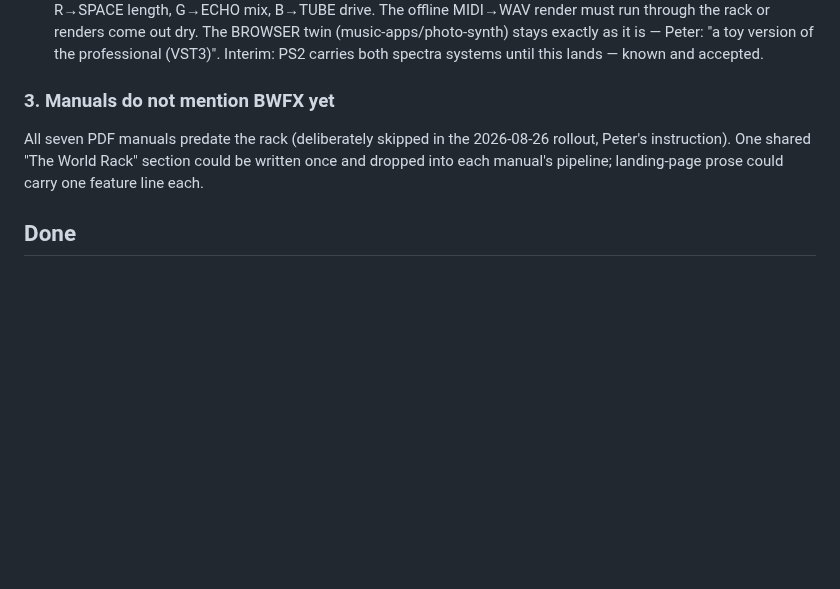
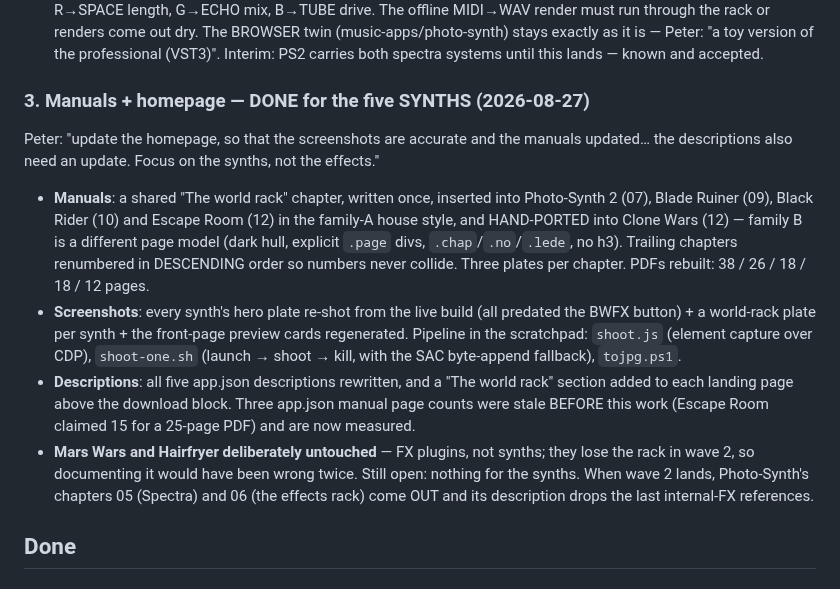
Before and after one commit to peterboggild/BrokildApps, a Markdown page: BWFX-BUGLIST.md, the part around the change. Drawn GitHub-style; blank space fills up the shorter version.

Commit message:
BUGLIST: manuals + homepage done for the five synths
Co-Authored-By: Claude Fable 5 <noreply@anthropic.com>

```diff
--- a/BWFX-BUGLIST.md
+++ b/BWFX-BUGLIST.md
@@ -27,11 +27,32 @@ phase C):
   Peter: "a toy version of the professional (VST3)". Interim: PS2
   carries both spectra systems until this lands — known and accepted.
 
-### 3. Manuals do not mention BWFX yet
-All seven PDF manuals predate the rack (deliberately skipped in the
-2026-08-26 rollout, Peter's instruction). One shared "The World Rack"
-section could be written once and dropped into each manual's pipeline;
-landing-page prose could carry one feature line each.
+### 3. Manuals + homepage — DONE for the five SYNTHS (2026-08-27)
+Peter: "update the homepage, so that the screenshots are accurate and the
+manuals updated… the descriptions also need an update. Focus on the
+synths, not the effects."
+- **Manuals**: a shared "The world rack" chapter, written once, inserted
+  into Photo-Synth 2 (07), Blade Ruiner (09), Black Rider (10) and
+  Escape Room (12) in the family-A house style, and HAND-PORTED into
+  Clone Wars (12) — family B is a different page model (dark hull,
+  explicit `.page` divs, `.chap`/`.no`/`.lede`, no h3). Trailing chapters
+  renumbered in DESCENDING order so numbers never collide. Three plates
+  per chapter. PDFs rebuilt: 38 / 26 / 18 / 18 / 12 pages.
+- **Screenshots**: every synth's hero plate re-shot from the live build
+  (all predated the BWFX button) + a world-rack plate per synth + the
+  front-page preview cards regenerated. Pipeline in the scratchpad:
+  `shoot.js` (element capture over CDP), `shoot-one.sh` (launch → shoot →
+  kill, with the SAC byte-append fallback), `tojpg.ps1`.
+- **Descriptions**: all five app.json descriptions rewritten, and a "The
+  world rack" section added to each landing page above the download
+  block. Three app.json manual page counts were stale BEFORE this work
+  (Escape Room claimed 15 for a 25-page PDF) and are now measured.
+- **Mars Wars and Hairfryer deliberately untouched** — FX plugins, not
+  synths; they lose the rack in wave 2, so documenting it would have
+  been wrong twice.
+Still open: nothing for the synths. When wave 2 lands, Photo-Synth's
+chapters 05 (Spectra) and 06 (the effects rack) come OUT and its
+description drops the last internal-FX references.
 
 ## Done
 
```
